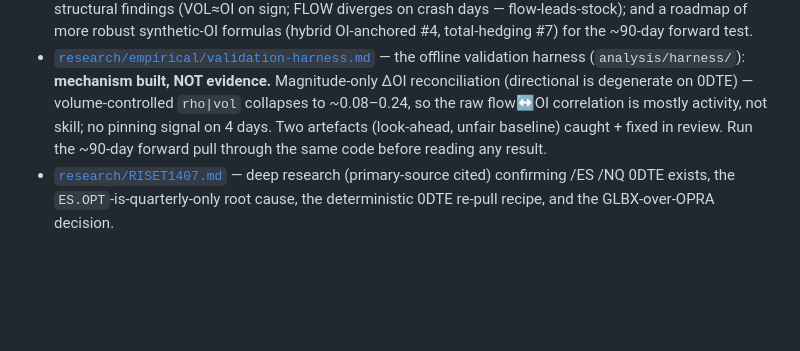
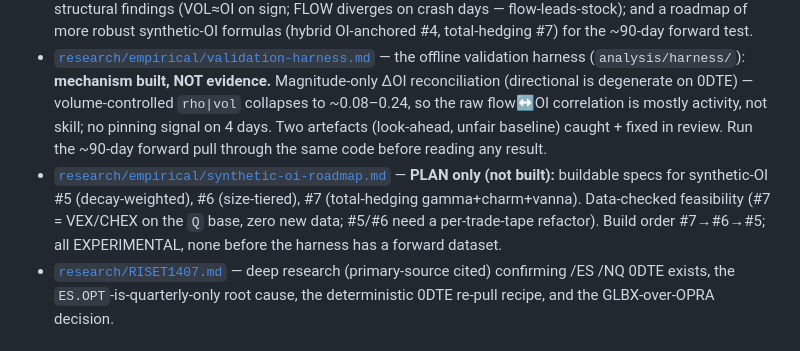
Before and after one commit to pixelbrow720/flowdesk, a Markdown page: docs/README.md, the part around the change. GitHub-like rendering; blank space fills up the shorter version.

Commit message:
docs(roadmap): add buildable plan for synthetic-OI #5/#6/#7 (PLAN, not built)
Turns the one-line roadmap intents in synthetic-oi-0dte.md into concrete,
data-checked specs. PLAN ONLY — nothing implemented.

- #7 total-hedging = VEX/CHEX (gamma+charm+vanna) on the synthetic-OI Q base;
  reuses the just-shipped exposure_ext scaling, ZERO new data -> build first.
- #6 size-tiered: reuses RETAIL_MAX_SIZE; needs a per-trade-tape refactor (the
  summed net_flow map destroys size). Thresholds are unvalidated guesses.
- #5 decay-weighted: needs HiroTrade.ts (timestamp is read at the feed boundary
  then dropped) + an eval time; H/lambda is an unobservable knob like w.
- Build order #7->#6->#5; strict-generalization (H->inf, tiers==1 => #4) so each
  is a measurable superset; all EXPERIMENTAL, none before the harness has a
  forward dataset to rank them. Verified the data/plumbing claims against source
  (hiro.py, feed/historical.py, worker.py, black76.py) before writing.

Doc-only; README index updated. No code/contract changes.

Co-Authored-By: Claude Opus 4 <noreply@anthropic.com>

```diff
--- a/docs/README.md
+++ b/docs/README.md
@@ -34,6 +34,7 @@ the previous scatter of root-level planning docs, per-phase READMEs, and the
 - [`research/empirical/`](research/empirical/) — **empirical findings (harness v1, NOT yet verified):** the Lapis 1 ΔOI reconciliation result (positive-control passed), the exploratory GEX case study, and the Track-F + DDOI exposure/vol-surface layers. ⚠️ **Read [`symbology-0dte-findings.md`](research/empirical/symbology-0dte-findings.md) first:** the original 8-day dataset was pulled with the wrong symbology (quarterly, not 0DTE), contaminating all greek-based findings. The symbology bug is now **FIXED & PROVEN** — correct 0DTE data exists for Jun 5/8/9/10 (`data/raw/zerodte/`, IV verified sane ~26.7%). The greek layers have been **RE-RUN on it** — see [`synthetic-oi-0dte.md`](research/empirical/synthetic-oi-0dte.md). Flow-based findings (Lapis 1, DDOI) are unaffected and valid.
 - [`research/empirical/synthetic-oi-0dte.md`](research/empirical/synthetic-oi-0dte.md) — greek re-run on correct 0DTE data: vol surface theory-consistent (IV 22–54%, rises on crash, put skew); three positioning lenses (VOL vs OI vs FLOW) with honest structural findings (VOL≈OI on sign; FLOW diverges on crash days — flow-leads-stock); and a roadmap of more robust synthetic-OI formulas (hybrid OI-anchored #4, total-hedging #7) for the ~90-day forward test.
 - [`research/empirical/validation-harness.md`](research/empirical/validation-harness.md) — the offline validation harness (`analysis/harness/`): **mechanism built, NOT evidence.** Magnitude-only ΔOI reconciliation (directional is degenerate on 0DTE) — volume-controlled `rho|vol` collapses to ~0.08–0.24, so the raw flow↔OI correlation is mostly activity, not skill; no pinning signal on 4 days. Two artefacts (look-ahead, unfair baseline) caught + fixed in review. Run the ~90-day forward pull through the same code before reading any result.
+- [`research/empirical/synthetic-oi-roadmap.md`](research/empirical/synthetic-oi-roadmap.md) — **PLAN only (not built):** buildable specs for synthetic-OI #5 (decay-weighted), #6 (size-tiered), #7 (total-hedging gamma+charm+vanna). Data-checked feasibility (#7 = VEX/CHEX on the `Q` base, zero new data; #5/#6 need a per-trade-tape refactor). Build order #7→#6→#5; all EXPERIMENTAL, none before the harness has a forward dataset.
 - [`research/RISET1407.md`](research/RISET1407.md) — deep research (primary-source cited) confirming /ES /NQ 0DTE exists, the `ES.OPT`-is-quarterly-only root cause, the deterministic 0DTE re-pull recipe, and the GLBX-over-OPRA decision.
 
 ## Code-adjacent docs (kept next to the code they describe)
```
Also changed, not shown: 1 other file.
